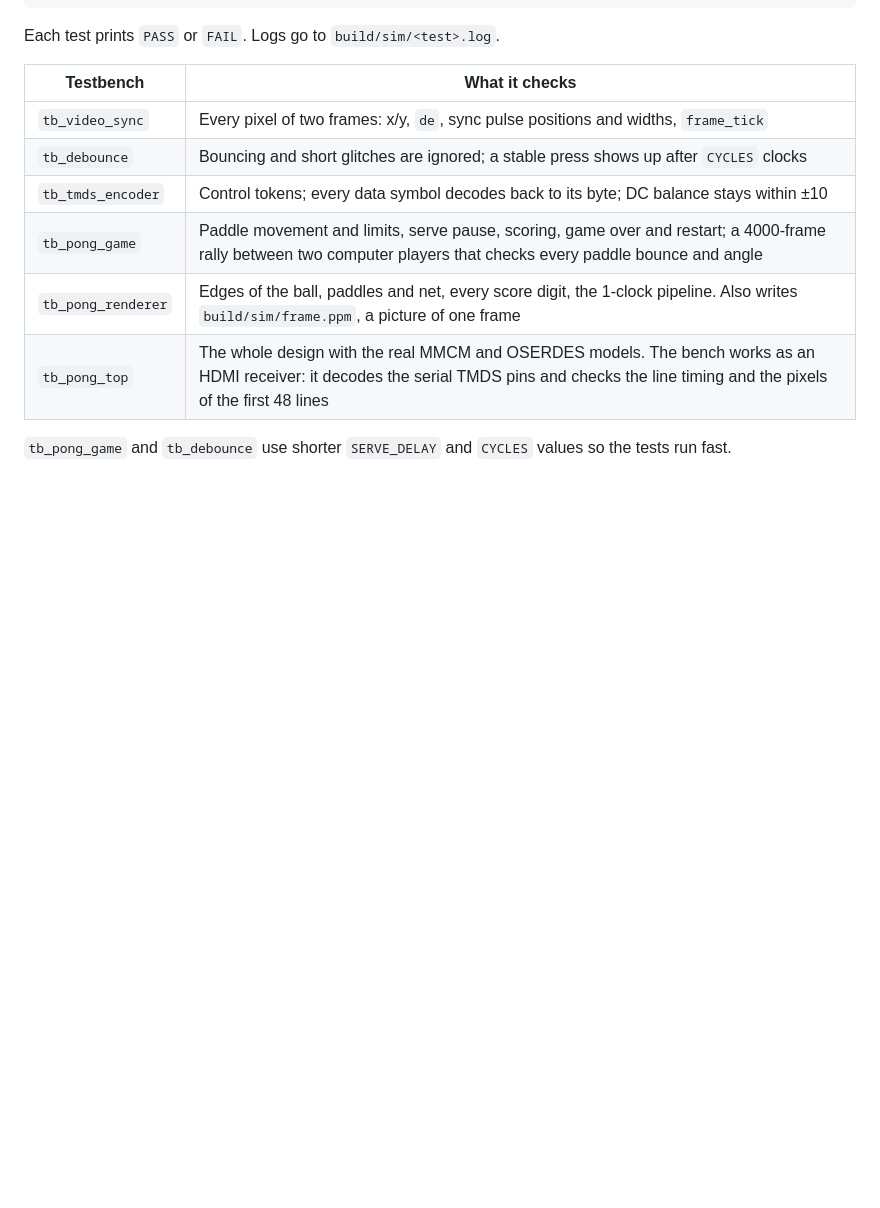
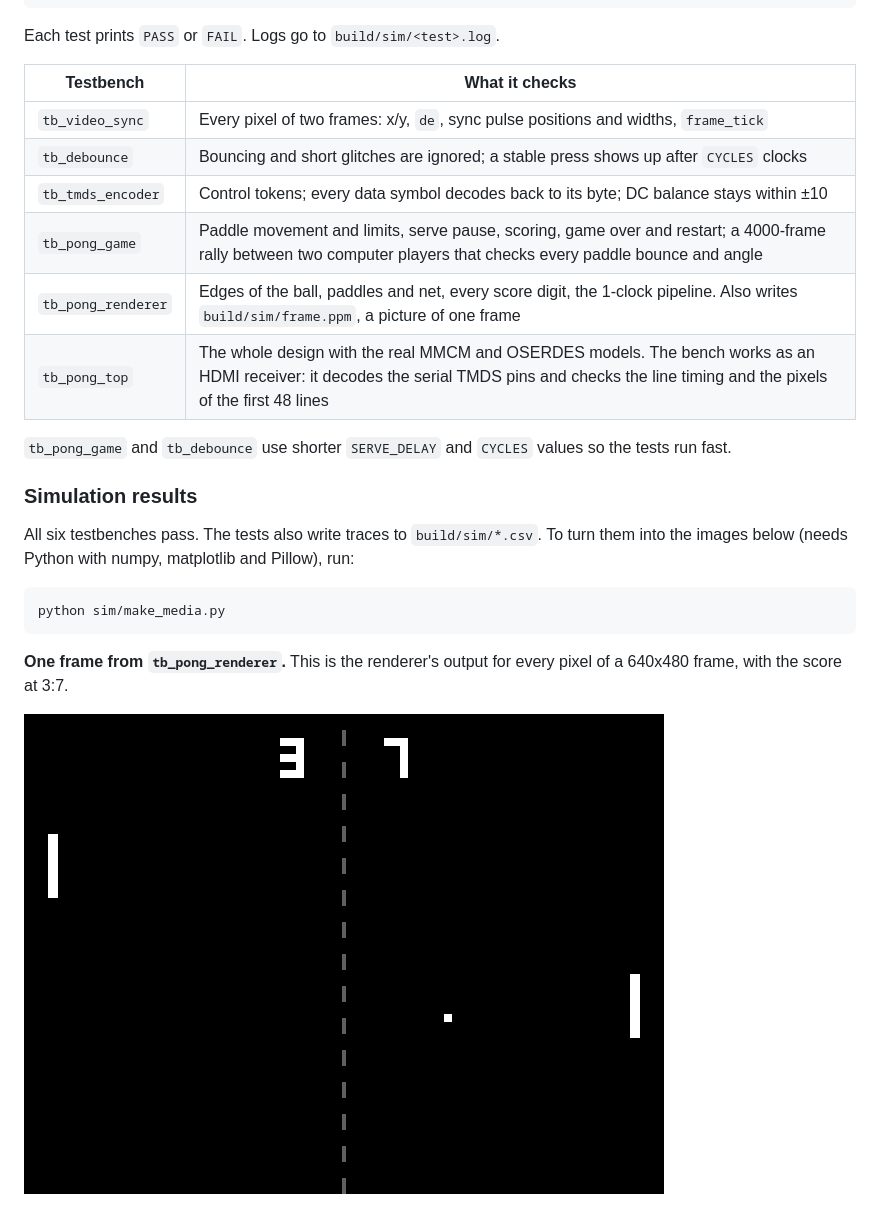
Before and after one commit to yyongg/pong-fpga, a Markdown page: README.md, the part around one of its changes. Rendered like a GitHub page; pictures changed too: media/sim_frame.png (added); blank space fills up the shorter version.

Commit message:
Added test bench and media files

````diff
--- a/README.md
+++ b/README.md
@@ -73,3 +73,18 @@ Each test prints `PASS` or `FAIL`. Logs go to `build/sim/<test>.log`.
 
 `tb_pong_game` and `tb_debounce` use shorter `SERVE_DELAY` and `CYCLES` values so the tests
 run fast.
+
+### Simulation results
+
+All six testbenches pass. The tests also write traces to `build/sim/*.csv`. To turn them into
+the images below (needs Python with numpy, matplotlib and Pillow), run:
+
+```
+python sim/make_media.py
+```
+
+**One frame from `tb_pong_renderer`.** This is the renderer's output for every pixel of a
+640x480 frame, with the score at 3:7.
+
+![Frame rendered by the RTL in simulation](media/sim_frame.png)
+
````
Also changed, not shown: other parts of README.md (+30 -0 lines), media/sim_gameplay.gif (added), media/tmds_dc_balance.png (added), media/wave_debounce.png (added), media/wave_hdmi_tmds.png (added), media/wave_video_timing.png (added), 6 other files.
